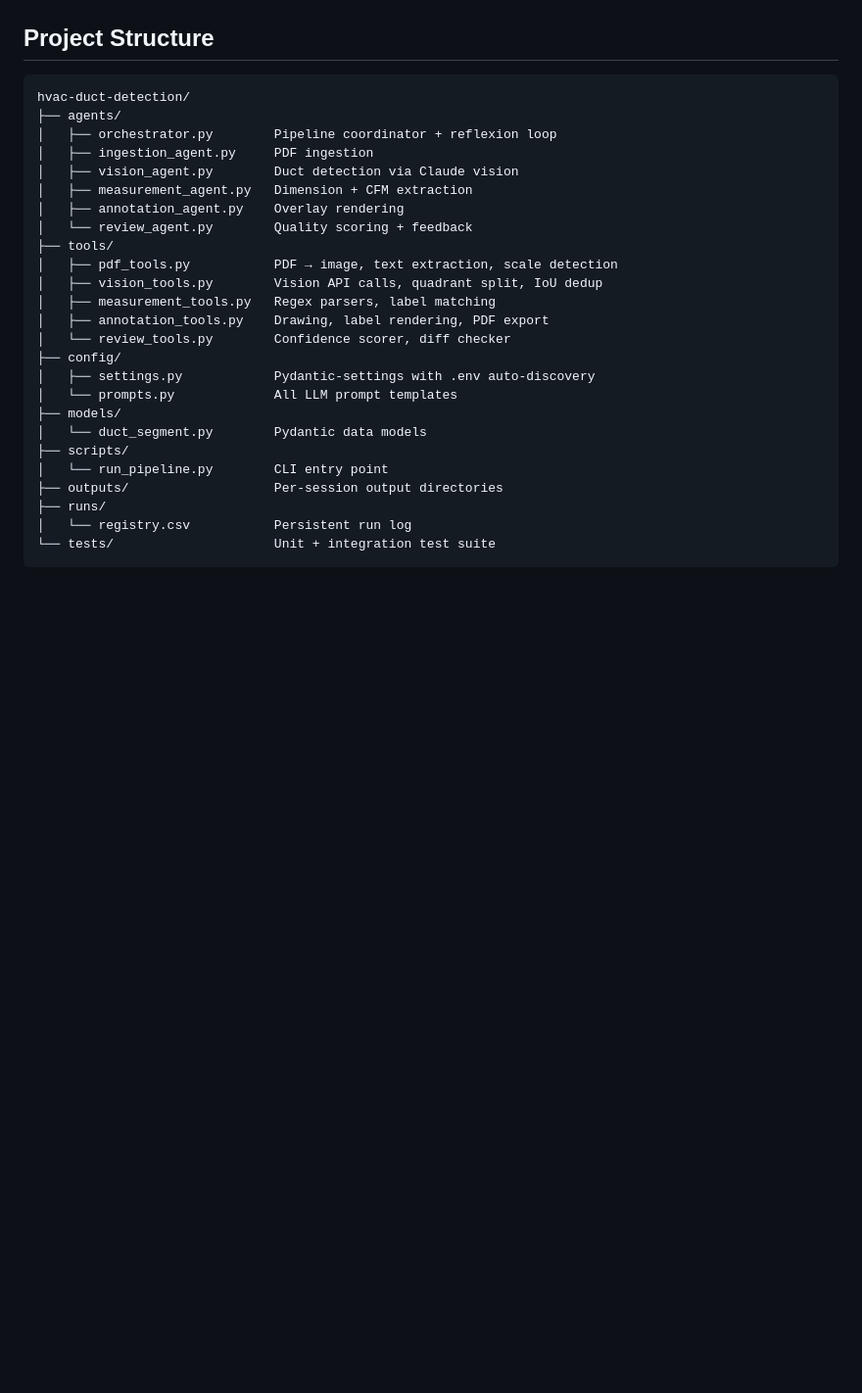
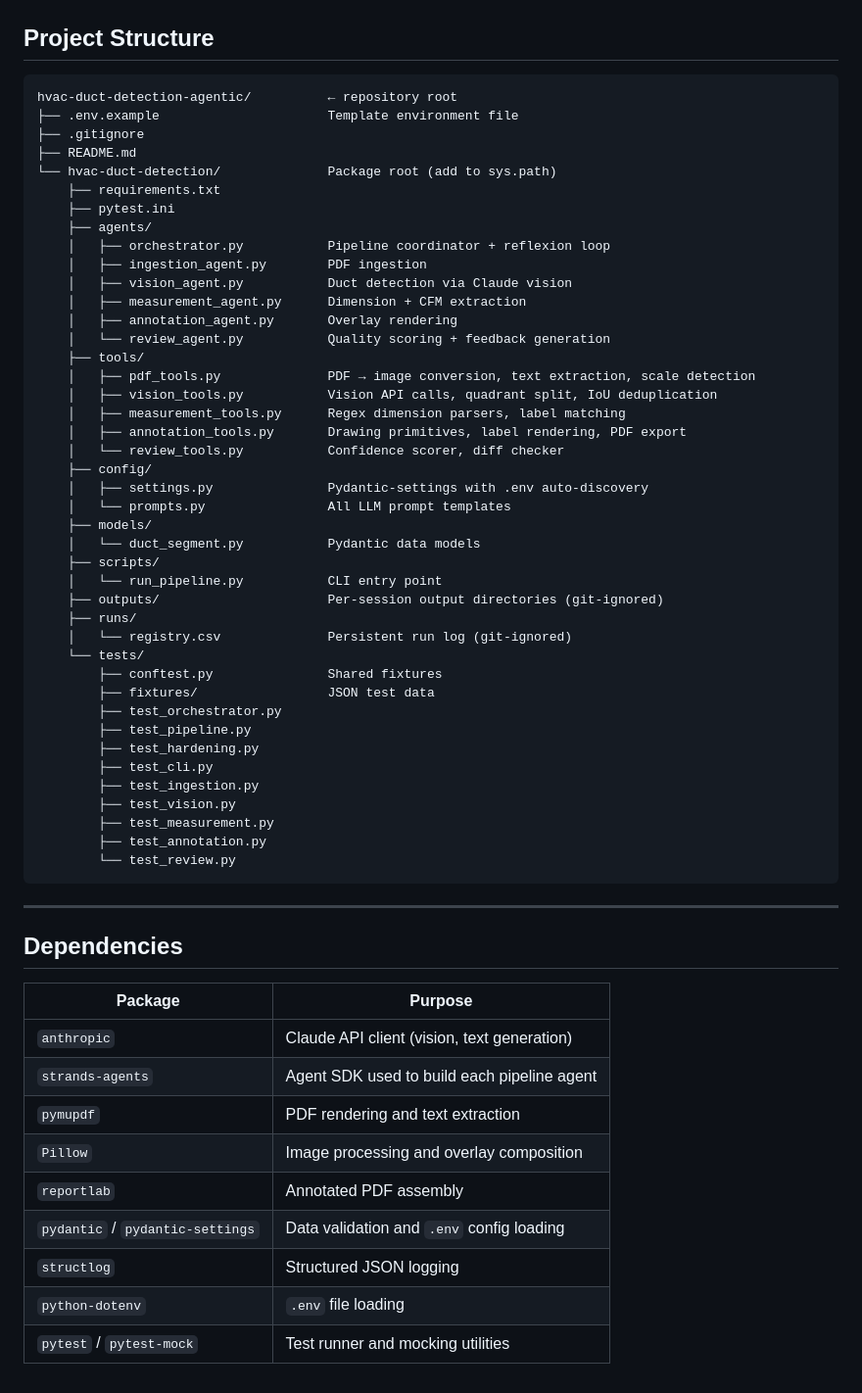
Before and after one commit to Hethshah/hvac-duct-detection-agentic, a Markdown page: README.md, the part around one of its changes. Shown at 98% size. Drawn GitHub-style; blank space fills up the shorter version.

````diff
--- a/README.md
+++ b/README.md
@@ -237,29 +258,62 @@ python -m pytest -q -m integration
 ## Project Structure
 
 ```
-hvac-duct-detection/
-├── agents/
-│   ├── orchestrator.py        Pipeline coordinator + reflexion loop
-│   ├── ingestion_agent.py     PDF ingestion
-│   ├── vision_agent.py        Duct detection via Claude vision
-│   ├── measurement_agent.py   Dimension + CFM extraction
-│   ├── annotation_agent.py    Overlay rendering
-│   └── review_agent.py        Quality scoring + feedback
-├── tools/
-│   ├── pdf_tools.py           PDF → image, text extraction, scale detection
-│   ├── vision_tools.py        Vision API calls, quadrant split, IoU dedup
-│   ├── measurement_tools.py   Regex parsers, label matching
-│   ├── annotation_tools.py    Drawing, label rendering, PDF export
-│   └── review_tools.py        Confidence scorer, diff checker
-├── config/
-│   ├── settings.py            Pydantic-settings with .env auto-discovery
-│   └── prompts.py             All LLM prompt templates
-├── models/
-│   └── duct_segment.py        Pydantic data models
-├── scripts/
-│   └── run_pipeline.py        CLI entry point
-├── outputs/                   Per-session output directories
-├── runs/
-│   └── registry.csv           Persistent run log
-└── tests/                     Unit + integration test suite
+hvac-duct-detection-agentic/          ← repository root
+├── .env.example                      Template environment file
+├── .gitignore
+├── README.md
+└── hvac-duct-detection/              Package root (add to sys.path)
+    ├── requirements.txt
+    ├── pytest.ini
+    ├── agents/
+    │   ├── orchestrator.py           Pipeline coordinator + reflexion loop
+    │   ├── ingestion_agent.py        PDF ingestion
+    │   ├── vision_agent.py           Duct detection via Claude vision
+    │   ├── measurement_agent.py      Dimension + CFM extraction
+    │   ├── annotation_agent.py       Overlay rendering
+    │   └── review_agent.py           Quality scoring + feedback generation
+    ├── tools/
+    │   ├── pdf_tools.py              PDF → image conversion, text extraction, scale detection
+    │   ├── vision_tools.py           Vision API calls, quadrant split, IoU deduplication
+    │   ├── measurement_tools.py      Regex dimension parsers, label matching
+    │   ├── annotation_tools.py       Drawing primitives, label rendering, PDF export
+    │   └── review_tools.py           Confidence scorer, diff checker
+    ├── config/
+    │   ├── settings.py               Pydantic-settings with .env auto-discovery
+    │   └── prompts.py                All LLM prompt templates
+    ├── models/
+    │   └── duct_segment.py           Pydantic data models
+    ├── scripts/
+    │   └── run_pipeline.py           CLI entry point
+    ├── outputs/                      Per-session output directories (git-ignored)
+    ├── runs/
+    │   └── registry.csv              Persistent run log (git-ignored)
+    └── tests/
+        ├── conftest.py               Shared fixtures
+        ├── fixtures/                 JSON test data
+        ├── test_orchestrator.py
+        ├── test_pipeline.py
+        ├── test_hardening.py
+        ├── test_cli.py
+        ├── test_ingestion.py
+        ├── test_vision.py
+        ├── test_measurement.py
+        ├── test_annotation.py
+        └── test_review.py
 ```
+
+---
+
+## Dependencies
+
+| Package | Purpose |
+|---|---|
+| `anthropic` | Claude API client (vision, text generation) |
+| `strands-agents` | Agent SDK used to build each pipeline agent |
+| `pymupdf` | PDF rendering and text extraction |
+| `Pillow` | Image processing and overlay composition |
+| `reportlab` | Annotated PDF assembly |
+| `pydantic` / `pydantic-settings` | Data validation and `.env` config loading |
+| `structlog` | Structured JSON logging |
+| `python-dotenv` | `.env` file loading |
+| `pytest` / `pytest-mock` | Test runner and mocking utilities |
````
Also changed, not shown: other parts of README.md (+92 -71 lines).
